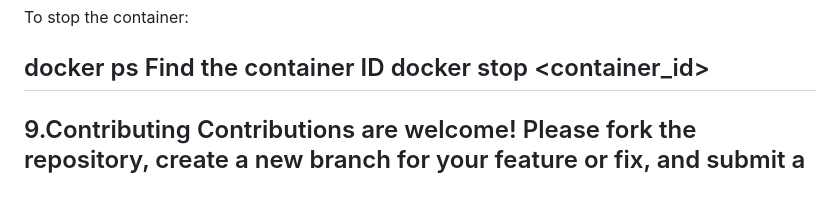
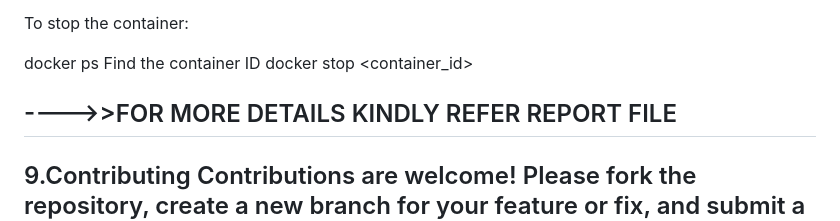
Before and after one commit to Mugle-Sruthi/Jenkins-docker-weather-app, a Markdown page: README.md, the part around the change. Drawn GitHub-style; blank space fills up the shorter version.

```diff
--- a/README.md
+++ b/README.md
@@ -169,6 +169,9 @@ To stop the container:
 
 docker ps  Find the container ID
 docker stop <container_id>
+
+---->>FOR MORE DETAILS
+KINDLY REFER REPORT FILE
 -------------------------------------------------------------------------------------------------------------------------------------------------------------------------------------------------------------------------------------------------------
 9.Contributing
 Contributions are welcome! Please fork the repository, create a new branch for your feature or fix, and submit a pull request.
```
